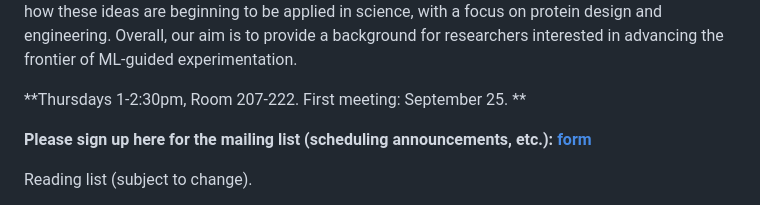
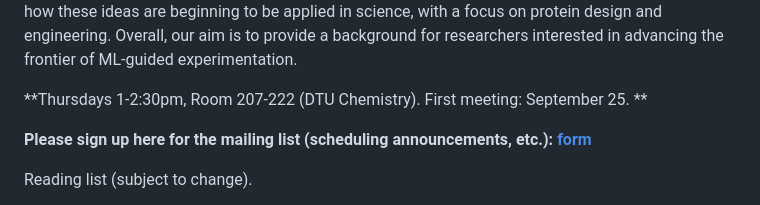
Before and after one commit to EWeinstein/EWeinstein.github.io, a Markdown page: mlmol.md, the part around the change. Drawn GitHub-style.

```diff
--- a/mlmol.md
+++ b/mlmol.md
@@ -11,7 +11,7 @@ Machine learning and AI have transformed scientific data analysis. But the exper
 
 This semester, we will study the fundamental theory of experimental design. We'll read foundational statistical ideas about how to quantify the amount of information an experiment provides. We'll study emerging ML methods and algorithms for optimizing experimental designs. And we'll look at how these ideas are beginning to be applied in science, with a focus on protein design and engineering. Overall, our aim is to provide a background for researchers interested in advancing the frontier of ML-guided experimentation.
 
-**Thursdays 1-2:30pm, Room 207-222. First meeting: September 25. **
+**Thursdays 1-2:30pm, Room 207-222 (DTU Chemistry). First meeting: September 25. **
 
 **Please sign up here for the mailing list (scheduling announcements, etc.): [form](https://docs.google.com/forms/d/e/1FAIpQLSd8FExycwL2YYhU1ZjuRdjUoFsjAS0ELkdbVQPt7L9CZOxfmg/viewform?usp=header**)**
 
```
